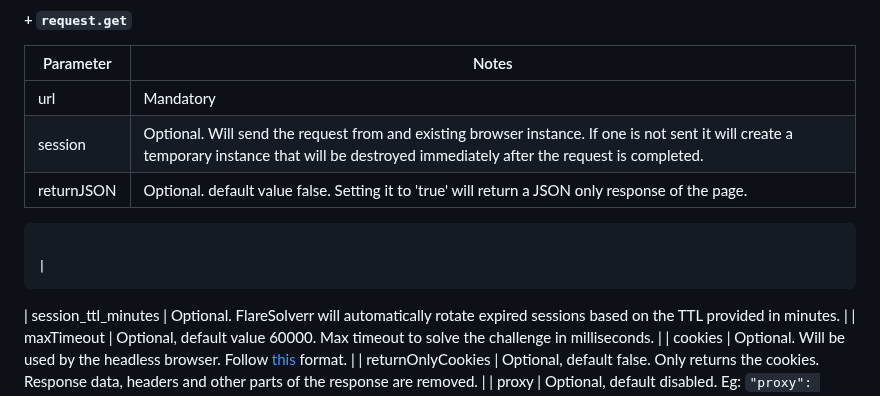
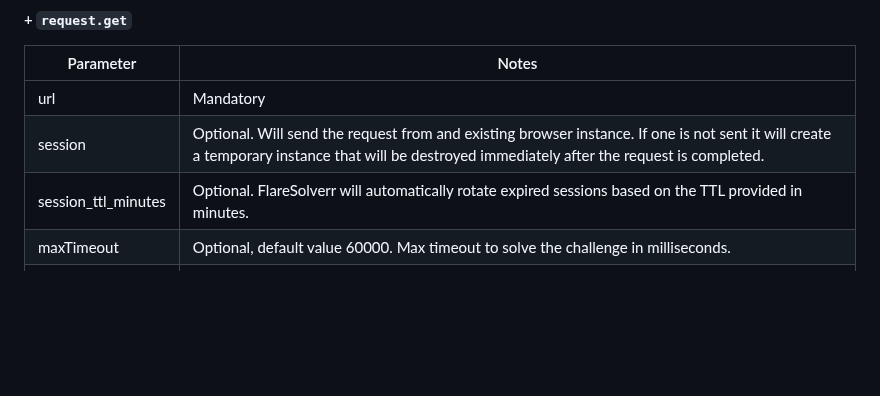
Before and after one commit to FlareSolverr/FlareSolverr, a Markdown page: README.md, the part around the change. GitHub-like rendering; blank space fills up the shorter version.

Commit message:
rm returnJSON from readme, review the changes then we might add this in the readme;

```diff
--- a/README.md
+++ b/README.md
@@ -148,9 +148,6 @@ session. When you no longer need to use a session you should make sure to close
 |---------------------|----------------------------------------------------------------------------------------------------------------------------------------------------------------------------------------------------------------------------------------------------------------------------------------------------------------------------------------------|
 | url                 | Mandatory                                                                                                                                                                                                                                                                                                                                    |
 | session             | Optional. Will send the request from and existing browser instance. If one is not sent it will create a temporary instance that will be destroyed immediately after the request is completed.                                                                                                                                                |
-| returnJSON          | Optional. default value false. Setting it to 'true' will return a JSON only response of the page.
-
-                                                                                                                                          |
 | session_ttl_minutes | Optional. FlareSolverr will automatically rotate expired sessions based on the TTL provided in minutes.                                                                                                                                                                                                                                      |
 | maxTimeout          | Optional, default value 60000. Max timeout to solve the challenge in milliseconds.                                                                                                                                                                                                                                                           |
 | cookies             | Optional. Will be used by the headless browser. Follow [this](https://github.com/puppeteer/puppeteer/blob/v3.3.0/docs/api.md#pagesetcookiecookies) format.                                                                                                                                                                                   |
```
